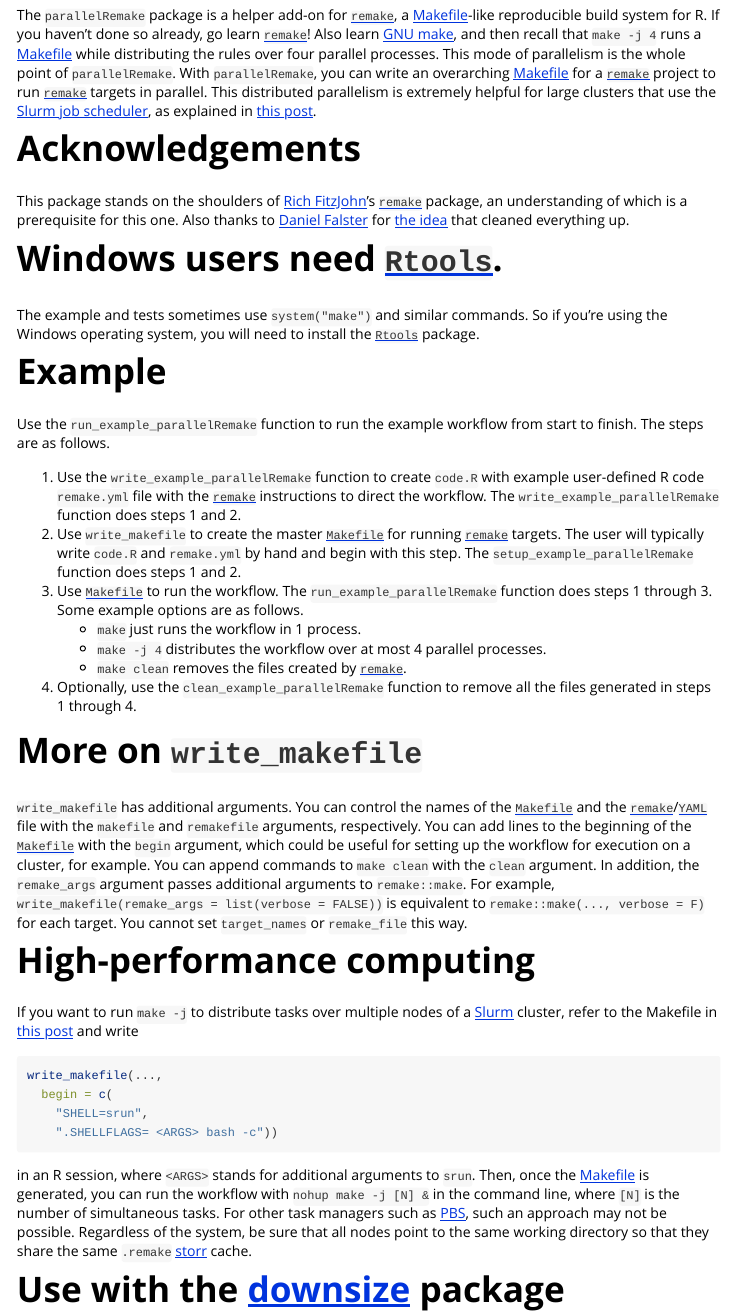
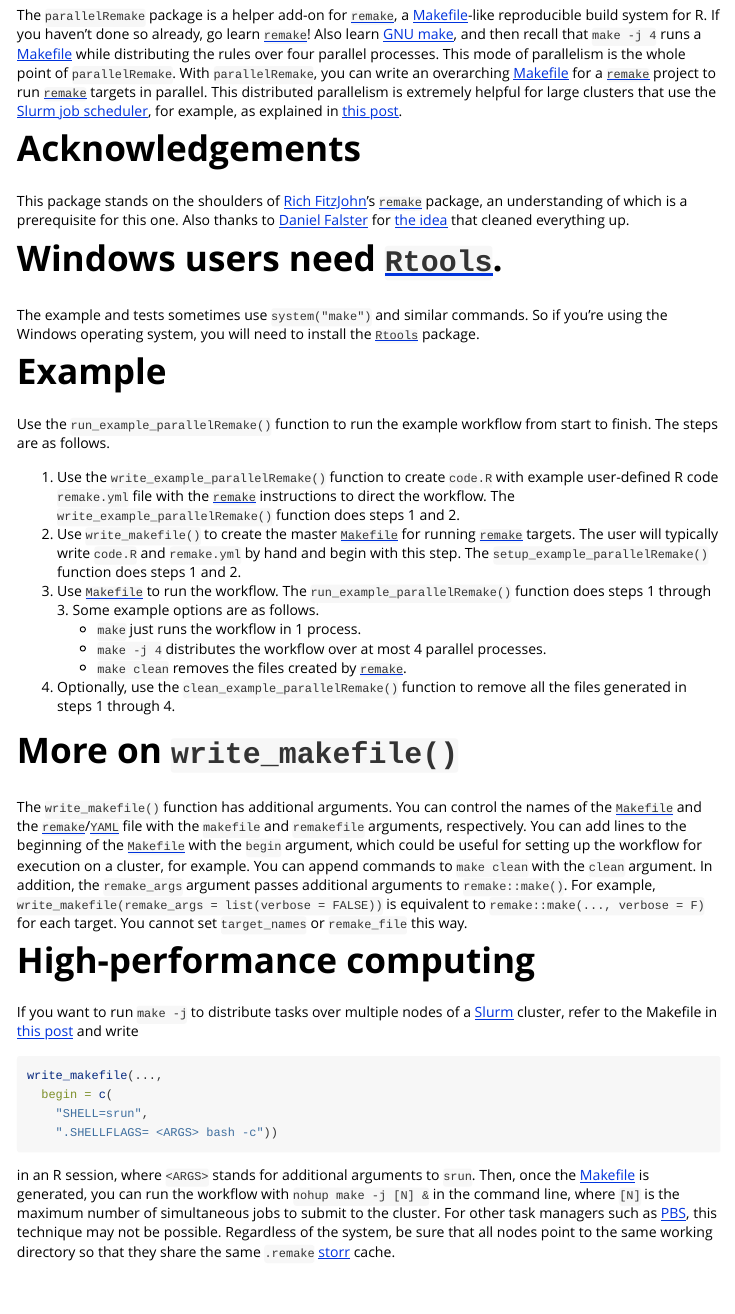
Before and after one commit to wlandau/parallelRemake, an R Markdown document (vignettes/parallelRemake.Rmd): the page in a window 1100 px wide, from 150 px down. Rendered offline with R 4.5, knitr and Pandoc, with nearby package versions.

Commit message:
Edit docs and hide internals from user

````diff
--- a/vignettes/parallelRemake.Rmd
+++ b/vignettes/parallelRemake.Rmd
@@ -9,7 +9,7 @@
   \usepackage[utf8]{inputenc}
 ---
 
-The `parallelRemake` package is a helper add-on for [`remake`](https://github.com/richfitz/remake), a [Makefile](https://www.gnu.org/software/make/)-like reproducible build system for R. If you haven't done so already, go learn [`remake`](https://github.com/richfitz/remake)! Also learn [GNU make](https://www.gnu.org/software/make/), and then recall that `make -j 4` runs a [Makefile](https://www.gnu.org/software/make/) while distributing the rules over four parallel processes. This mode of parallelism is the whole point of `parallelRemake`. With `parallelRemake`, you can write an overarching [Makefile](https://www.gnu.org/software/make/) for a [`remake`](https://github.com/richfitz/remake) project to run [`remake`](https://github.com/richfitz/remake) targets in parallel. This distributed parallelism is extremely helpful for large clusters that use the [Slurm job scheduler](http://slurm.schedmd.com/), as explained in [this post](http://plindenbaum.blogspot.com/2014/09/parallelizing-gnu-make-4-in-slurm.html).
+The `parallelRemake` package is a helper add-on for [`remake`](https://github.com/richfitz/remake), a [Makefile](https://www.gnu.org/software/make/)-like reproducible build system for R. If you haven't done so already, go learn [`remake`](https://github.com/richfitz/remake)! Also learn [GNU make](https://www.gnu.org/software/make/), and then recall that `make -j 4` runs a [Makefile](https://www.gnu.org/software/make/) while distributing the rules over four parallel processes. This mode of parallelism is the whole point of `parallelRemake`. With `parallelRemake`, you can write an overarching [Makefile](https://www.gnu.org/software/make/) for a [`remake`](https://github.com/richfitz/remake) project to run [`remake`](https://github.com/richfitz/remake) targets in parallel. This distributed parallelism is extremely helpful for large clusters that use the [Slurm job scheduler](http://slurm.schedmd.com/), for example, as explained in [this post](http://plindenbaum.blogspot.com/2014/09/parallelizing-gnu-make-4-in-slurm.html).
 
 # Acknowledgements
 
@@ -21,19 +21,19 @@
 
 # Example
 
-Use the `run_example_parallelRemake` function to run the example workflow from start to finish. The steps are as follows.
+Use the `run_example_parallelRemake()` function to run the example workflow from start to finish. The steps are as follows.
 
-1. Use the `write_example_parallelRemake` function to create `code.R` with example user-defined R code `remake.yml` file with the [`remake`](https://github.com/richfitz/remake) instructions to direct the workflow. The `write_example_parallelRemake` function does steps 1 and 2.
-2. Use `write_makefile` to create the master [`Makefile`](https://www.gnu.org/software/make/) for running [`remake`](https://github.com/richfitz/remake) targets. The user will typically write `code.R` and `remake.yml` by hand and begin with this step. The `setup_example_parallelRemake` function does steps 1 and 2.
-3. Use [`Makefile`](https://www.gnu.org/software/make/) to run the workflow. The `run_example_parallelRemake` function does steps 1 through 3. Some example options are as follows.
+1. Use the `write_example_parallelRemake()` function to create `code.R` with example user-defined R code `remake.yml` file with the [`remake`](https://github.com/richfitz/remake) instructions to direct the workflow. The `write_example_parallelRemake()` function does steps 1 and 2.
+2. Use `write_makefile()` to create the master [`Makefile`](https://www.gnu.org/software/make/) for running [`remake`](https://github.com/richfitz/remake) targets. The user will typically write `code.R` and `remake.yml` by hand and begin with this step. The `setup_example_parallelRemake()` function does steps 1 and 2.
+3. Use [`Makefile`](https://www.gnu.org/software/make/) to run the workflow. The `run_example_parallelRemake()` function does steps 1 through 3. Some example options are as follows.
     - `make` just runs the workflow in 1 process.
     - `make -j 4` distributes the workflow over at most 4 parallel processes.
     - `make clean` removes the files created by [`remake`](https://github.com/richfitz/remake).
-5. Optionally, use the `clean_example_parallelRemake` function to remove all the files generated in steps 1 through 4.
+5. Optionally, use the `clean_example_parallelRemake()` function to remove all the files generated in steps 1 through 4.
 
-# More on `write_makefile`
+# More on `write_makefile()`
 
-`write_makefile` has additional arguments. You can control the names of the [`Makefile`](https://www.gnu.org/software/make/) and the [`remake`](https://github.com/richfitz/remake)/[`YAML`](http://yaml.org/) file with the `makefile` and `remakefile` arguments, respectively. You can add lines to the beginning of the [`Makefile`](https://www.gnu.org/software/make/) with the `begin` argument, which could be useful for setting up the workflow for execution on a cluster, for example. You can append commands to `make clean` with the `clean` argument. In addition, the `remake_args` argument passes additional arguments to `remake::make`. For example, `write_makefile(remake_args = list(verbose = FALSE))` is equivalent to `remake::make(..., verbose = F)` for each target. You cannot set `target_names` or `remake_file` this way.
+The `write_makefile()` function has additional arguments. You can control the names of the [`Makefile`](https://www.gnu.org/software/make/) and the [`remake`](https://github.com/richfitz/remake)/[`YAML`](http://yaml.org/) file with the `makefile` and `remakefile` arguments, respectively. You can add lines to the beginning of the [`Makefile`](https://www.gnu.org/software/make/) with the `begin` argument, which could be useful for setting up the workflow for execution on a cluster, for example. You can append commands to `make clean` with the `clean` argument. In addition, the `remake_args` argument passes additional arguments to `remake::make()`. For example, `write_makefile(remake_args = list(verbose = FALSE))` is equivalent to `remake::make(..., verbose = F)` for each target. You cannot set `target_names` or `remake_file` this way.
 
 # High-performance computing
 
@@ -47,8 +47,8 @@
 ```
 
 in an R session, where `<ARGS>` stands for additional arguments to `srun`. Then, once the [Makefile](https://www.gnu.org/software/make/) is generated, you can run the workflow with
-`nohup make -j [N] &` in the command line, where `[N]` is the number of simultaneous tasks.
-For other task managers such as [PBS](https://en.wikipedia.org/wiki/Portable_Batch_System), such an approach may not be possible. Regardless of the system, be sure that all nodes point to the same working directory so that they share the same `.remake` [storr](https://github.com/richfitz/storr) cache.
+`nohup make -j [N] &` in the command line, where `[N]` is the maximum number of simultaneous jobs to submit to the cluster.
+For other task managers such as [PBS](https://en.wikipedia.org/wiki/Portable_Batch_System), this technique may not be possible. Regardless of the system, be sure that all nodes point to the same working directory so that they share the same `.remake` [storr](https://github.com/richfitz/storr) cache.
 
 # Use with the [downsize](https://github.com/wlandau/downsize) package
 
````
Also changed, not shown: README.md, vignettes/parallelRemake.Rmd (2 more changed lines).
